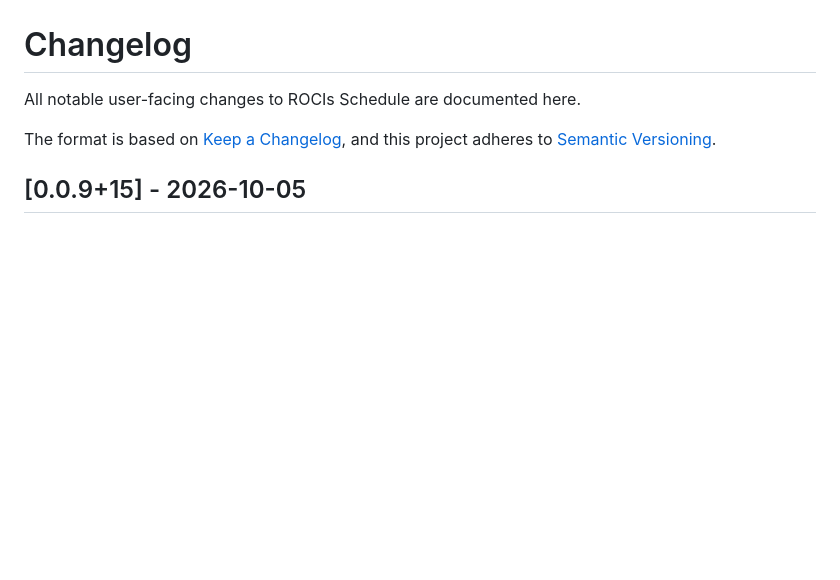
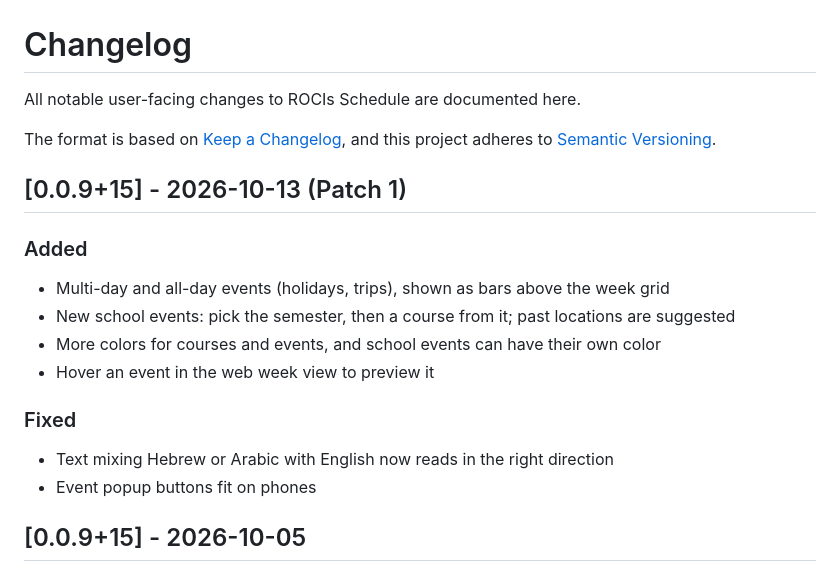
Before and after one commit to RoeeIlouz/ROCIs-Schedule, a Markdown page: docs/CHANGELOG.md, the part around the change. Drawn GitHub-style; blank space fills up the shorter version.

```diff
--- a/docs/CHANGELOG.md
+++ b/docs/CHANGELOG.md
@@ -4,6 +4,18 @@ All notable user-facing changes to ROCIs Schedule are documented here.
 
 The format is based on [Keep a Changelog](https://keepachangelog.com/en/1.0.0/),
 and this project adheres to [Semantic Versioning](https://semver.org/spec/v2.0.0.html).
+
+## [0.0.9+15] - 2026-10-13 (Patch 1)
+
+### Added
+- Multi-day and all-day events (holidays, trips), shown as bars above the week grid
+- New school events: pick the semester, then a course from it; past locations are suggested
+- More colors for courses and events, and school events can have their own color
+- Hover an event in the web week view to preview it
+
+### Fixed
+- Text mixing Hebrew or Arabic with English now reads in the right direction
+- Event popup buttons fit on phones
 
 ## [0.0.9+15] - 2026-10-05
 
```
Also changed, not shown: docs/SUMMARY.md (+16 -0 lines).
